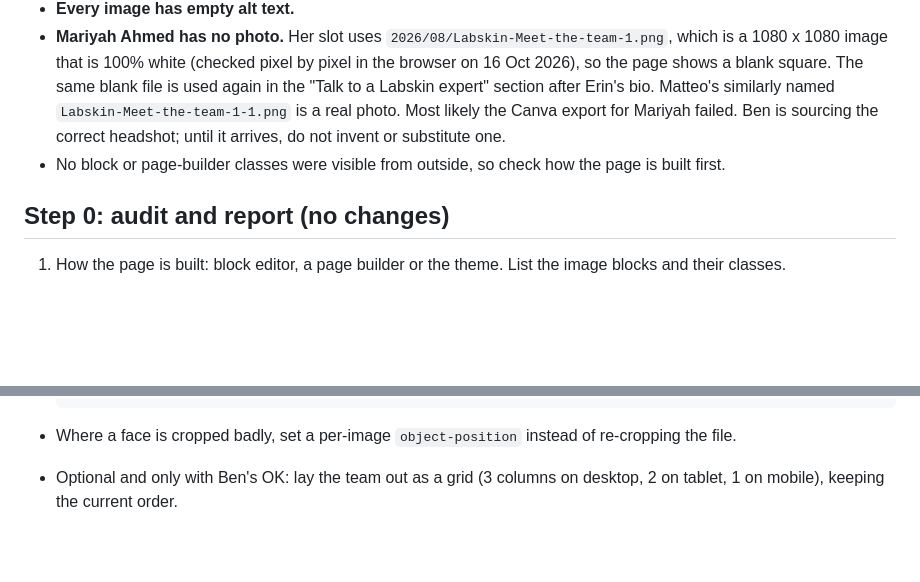
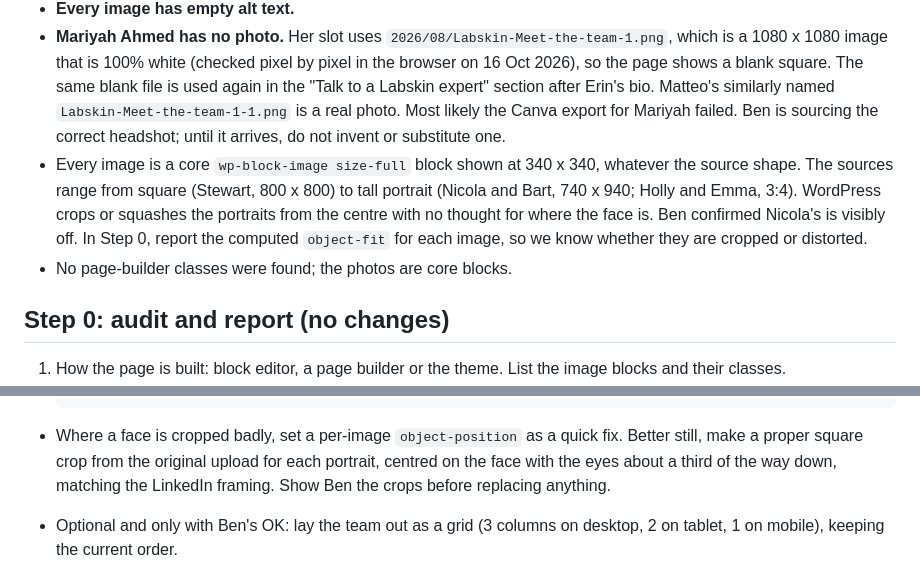
Before and after one commit to benmawhinney/LabSkin-footer, a Markdown page: docs/WO-005-meet-the-team-images.md, 2 parts joined by grey strips. GitHub-like rendering; blank space fills up the shorter version.

Commit message:
WO-005: record source aspect ratios and face-centred square crops
Co-Authored-By: Claude Opus 5.5 <noreply@anthropic.com>
Claude-Session: https://claude.ai/code/session_01Fy6R3qNovEybC9BirhsHNY

````diff
--- a/docs/WO-005-meet-the-team-images.md
+++ b/docs/WO-005-meet-the-team-images.md
@@ -15,7 +15,8 @@ The team posts on LinkedIn with square photos and rounded corners. The Meet the
 - The photos are a mix of formats and sources: PNGs exported from Canva (`Untitled-Design-1.png`, `Labskin-Meet-the-team-1.png`), large JPEGs (`*-scaled.jpg`) and an unnamed LinkedIn download (`1761244676560.jpeg`).
 - **Every image has empty alt text.**
 - **Mariyah Ahmed has no photo.** Her slot uses `2026/08/Labskin-Meet-the-team-1.png`, which is a 1080 x 1080 image that is 100% white (checked pixel by pixel in the browser on 16 Oct 2026), so the page shows a blank square. The same blank file is used again in the "Talk to a Labskin expert" section after Erin's bio. Matteo's similarly named `Labskin-Meet-the-team-1-1.png` is a real photo. Most likely the Canva export for Mariyah failed. Ben is sourcing the correct headshot; until it arrives, do not invent or substitute one.
-- No block or page-builder classes were visible from outside, so check how the page is built first.
+- Every image is a core `wp-block-image size-full` block shown at 340 x 340, whatever the source shape. The sources range from square (Stewart, 800 x 800) to tall portrait (Nicola and Bart, 740 x 940; Holly and Emma, 3:4). WordPress crops or squashes the portraits from the centre with no thought for where the face is. Ben confirmed Nicola's is visibly off. In Step 0, report the computed `object-fit` for each image, so we know whether they are cropped or distorted.
+- No page-builder classes were found; the photos are core blocks.
 
 ## Step 0: audit and report (no changes)
 
@@ -44,7 +45,7 @@ Report and wait for Ben's OK.
   }
   ```
 
-- Where a face is cropped badly, set a per-image `object-position` instead of re-cropping the file.
+- Where a face is cropped badly, set a per-image `object-position` as a quick fix. Better still, make a proper square crop from the original upload for each portrait, centred on the face with the eyes about a third of the way down, matching the LinkedIn framing. Show Ben the crops before replacing anything.
 - Optional and only with Ben's OK: lay the team out as a grid (3 columns on desktop, 2 on tablet, 1 on mobile), keeping the current order.
 
 ## Step 2: images and accessibility
````
